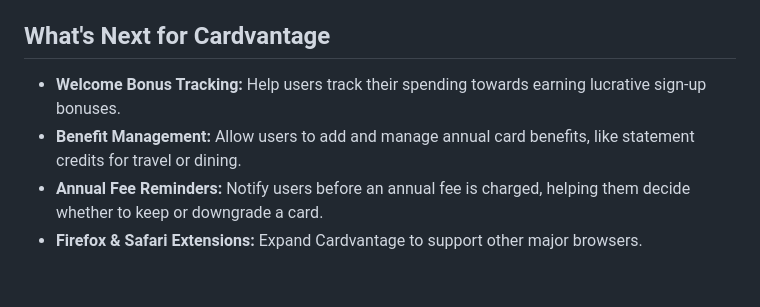
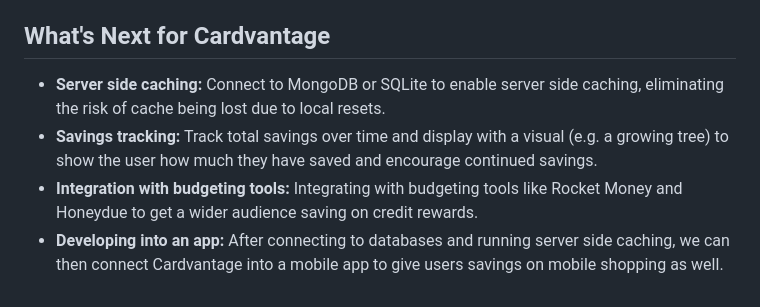
Before and after one commit to KhangHo10/Cardvantage, a Markdown page: README.md, the part around the change. Rendered like a GitHub page.

```diff
--- a/README.md
+++ b/README.md
@@ -84,7 +84,7 @@ Follow these steps to set up and run the project locally.
 
 ## What's Next for Cardvantage
 
-* **Welcome Bonus Tracking:** Help users track their spending towards earning lucrative sign-up bonuses.
-* **Benefit Management:** Allow users to add and manage annual card benefits, like statement credits for travel or dining.
-* **Annual Fee Reminders:** Notify users before an annual fee is charged, helping them decide whether to keep or downgrade a card.
-* **Firefox & Safari Extensions:** Expand Cardvantage to support other major browsers.
+* **Server side caching:** Connect to MongoDB or SQLite to enable server side caching, eliminating the risk of cache being lost due to local resets.
+* **Savings tracking:** Track total savings over time and display with a visual (e.g. a growing tree) to show the user how much they have saved and encourage continued savings.
+* **Integration with budgeting tools:** Integrating with budgeting tools like Rocket Money and Honeydue to get a wider audience saving on credit rewards.
+* **Developing into an app:** After connecting to databases and running server side caching, we can then connect Cardvantage into a mobile app to give users savings on mobile shopping as well.
```
